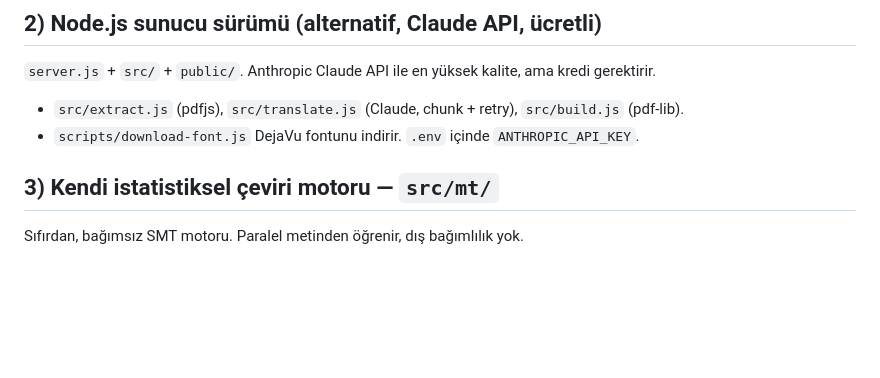
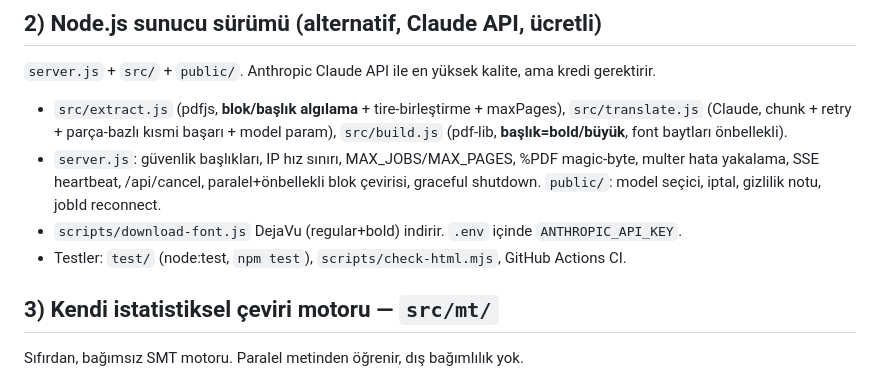
Before and after one commit to BilgeKaan-tr/-eviri, a Markdown page: CLAUDE.md, the part around the change. Rendered like a GitHub page; blank space fills up the shorter version.

```diff
--- a/CLAUDE.md
+++ b/CLAUDE.md
@@ -30,8 +30,14 @@ ve birim testlerle doğrulanır. Gerçek test kullanıcının cihazında yapıl
 ## 2) Node.js sunucu sürümü (alternatif, Claude API, ücretli)
 
 `server.js` + `src/` + `public/`. Anthropic Claude API ile en yüksek kalite, ama kredi gerektirir.
-- `src/extract.js` (pdfjs), `src/translate.js` (Claude, chunk + retry), `src/build.js` (pdf-lib).
-- `scripts/download-font.js` DejaVu fontunu indirir. `.env` içinde `ANTHROPIC_API_KEY`.
+- `src/extract.js` (pdfjs, **blok/başlık algılama** + tire-birleştirme + maxPages),
+  `src/translate.js` (Claude, chunk + retry + parça-bazlı kısmi başarı + model param),
+  `src/build.js` (pdf-lib, **başlık=bold/büyük**, font baytları önbellekli).
+- `server.js`: güvenlik başlıkları, IP hız sınırı, MAX_JOBS/MAX_PAGES, %PDF magic-byte,
+  multer hata yakalama, SSE heartbeat, /api/cancel, paralel+önbellekli blok çevirisi,
+  graceful shutdown. `public/`: model seçici, iptal, gizlilik notu, jobId reconnect.
+- `scripts/download-font.js` DejaVu (regular+bold) indirir. `.env` içinde `ANTHROPIC_API_KEY`.
+- Testler: `test/` (node:test, `npm test`), `scripts/check-html.mjs`, GitHub Actions CI.
 
 ## 3) Kendi istatistiksel çeviri motoru — `src/mt/`
 
```
Also changed, not shown: README.md (+18 -0 lines).
